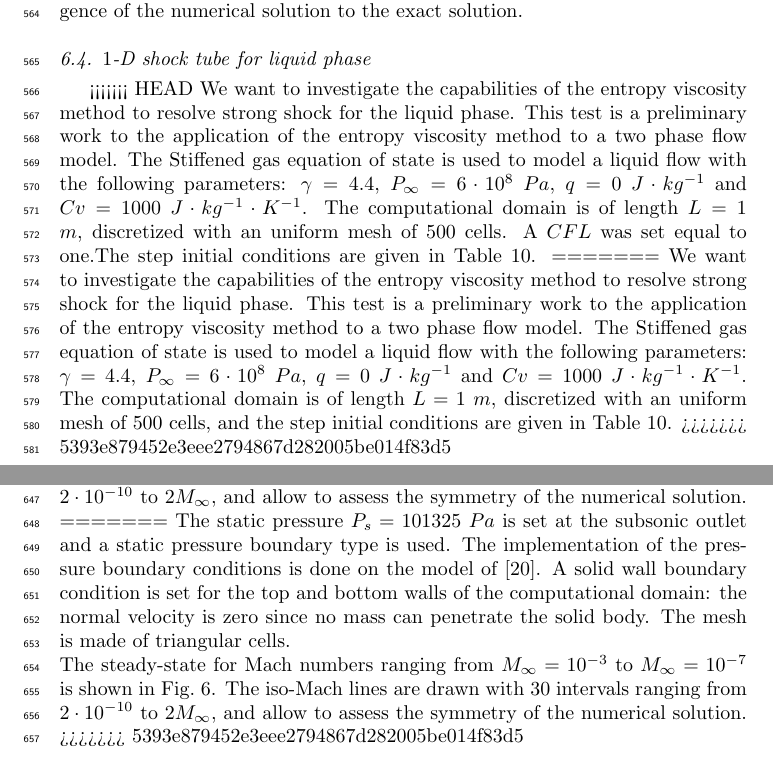
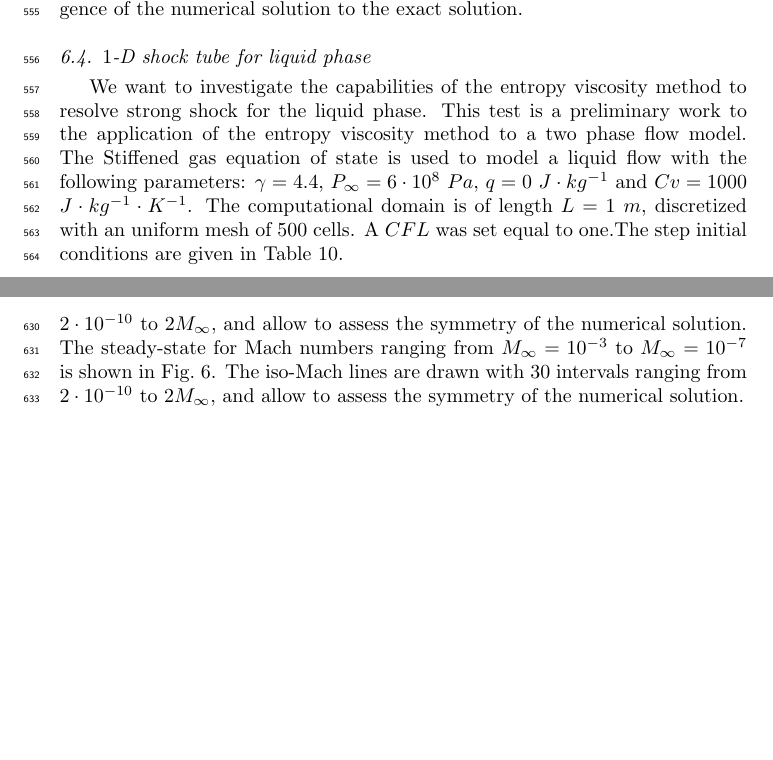
Before and after one commit to delcmo/Low_mach_paper, a LaTeX paper (low_mach.tex): two parts of pages 23 and 26 of 38 before the commit and two parts of pages 23 and 26 of 37 after it, joined at a grey line, cut so that both start at the same text, the shorter picture padded with empty space. Compiled offline with pdfLaTeX.

Commit message:
conflict resolved

```diff
--- a/low_mach.tex
+++ b/low_mach.tex
@@ -1243,11 +1238,8 @@ The convergence rates are close to the expected values which prove convergence o
 %---------------------------------------------------------------------------------------------------
 \subsection{$1$-D shock tube for liquid phase} \label{sec:liquid_shock}
 %---------------------------------------------------------------------------------------------------
-<<<<<<< HEAD
-We want to investigate the capabilities of the entropy viscosity method to resolve strong shock for the liquid phase. This test is a preliminary work to the application of the entropy viscosity method to a two phase flow model. The Stiffened gas equation of state is used to model a liquid flow with the following parameters: $\gamma = 4.4$, $P_{\infty} = 6 \cdot 10^8$ $Pa$, $q = 0$ $J \cdot kg^{-1}$ and $Cv = 1000$ $J \cdot kg^{-1} \cdot K^{-1}$. The computational domain is of length $L=1$ $m$, discretized with an uniform mesh of $500$ cells. A $CFL$ was set equal to one.The step initial conditions are given in \tbl{tbl:ic_strong_shock}.
-=======
-We want to investigate the capabilities of the entropy viscosity method to resolve strong shock for the liquid phase. This test is a preliminary work to the application of the entropy viscosity method to a two phase flow model. The Stiffened gas equation of state is used to model a liquid flow with the following parameters: $\gamma = 4.4$, $P_\infty = 6 \cdot 10^8$ $Pa$, $q = 0$ $J \cdot kg^{-1}$ and $Cv = 1000$ $J \cdot kg^{-1} \cdot K^{-1}$. The computational domain is of length $L=1$ $m$, discretized with an uniform mesh of $500$ cells, and the step initial conditions are given in \tbl{tbl:ic_strong_shock}.
->>>>>>> 5393e879452e3eee2794867d282005be014f83d5
+We want to investigate the capabilities of the entropy viscosity method to resolve strong shock for the liquid phase. This test is a preliminary work to the application of the entropy viscosity method to a two phase flow model. The Stiffened gas equation of state is used to model a liquid flow with the following parameters: $\gamma = 4.4$, $P_\infty = 6 \cdot 10^8$ $Pa$, $q = 0$ $J \cdot kg^{-1}$ and $Cv = 1000$ $J \cdot kg^{-1} \cdot K^{-1}$. The computational domain is of length $L=1$ $m$, discretized with an uniform mesh of $500$ cells. A $CFL$ was set equal to one.The step initial conditions are given in \tbl{tbl:ic_strong_shock}.
+%
 \begin{table}[H]
 \begin{center}
  \caption{\label{tbl:ic_strong_shock} Initial conditions for the $1$-D liquid shock tube.}
@@ -1349,9 +1340,6 @@ T_0 = T\left( 1 + \frac{\gamma-1}{2} M^2 \right)
 The static pressure $P_s = 101325$ $Pa$ is set at the subsonic outlet and a static pressure boundary type is used. The implementation of the pressure boundary conditions is done on the model of \cite{SEM}. A solid wall boundary condition is set for the top and bottom walls of the computational domain: the normal velocity is zero since no mass can penetrate the solid body. Lastly, the code is run until steady-state with a $CFL$ of $40$.\\
-The steady-state for Mach numbers ranging from $M_{\infty} = 10^{-3}$ to $M_{\infty} = 10^{-7}$ is shown in \fig{fig:cylinder}. The iso-Mach lines are drawn with $30$ intervals ranging from $2 \cdot 10^{-10}$ to $2M_{\infty}$, and allow to assess the symmetry of the numerical solution.
-=======
-The static pressure $P_s = 101325$ $Pa$ is set at the subsonic outlet and a static pressure boundary type is used. The implementation of the pressure boundary conditions is done on the model of \cite{SEM}. A solid wall boundary condition is set for the top and bottom walls of the computational domain: the normal velocity is zero since no mass can penetrate the solid body. The mesh is made of triangular cells.\\
-The steady-state for Mach numbers ranging from $M_\infty = 10^{-3}$ to $M_\infty = 10^{-7}$ is shown in \fig{fig:cylinder}. The iso-Mach lines are drawn with $30$ intervals ranging from $2 \cdot 10^{-10}$ to $2M_\infty$, and allow to assess the symmetry of the numerical solution.
->>>>>>> 5393e879452e3eee2794867d282005be014f83d5
+The steady-state for Mach numbers ranging from $M_\infty = 10^{-3}$ to $M_{\infty} = 10^{-7}$ is shown in \fig{fig:cylinder}. The iso-Mach lines are drawn with $30$ intervals ranging from $2 \cdot 10^{-10}$ to $2M_\infty$, and allow to assess the symmetry of the numerical solution.
+The steady-state for Mach numbers ranging from $M_\infty = 10^{-3}$ to $M_{\infty} = 10^{-7}$ is shown in \fig{fig:cylinder}. The iso-Mach lines are drawn with $30$ intervals ranging from $2 \cdot 10^{-10}$ to $2M_\infty$, and allow to assess the symmetry of the numerical solution.
 \begin{figure}[H]
         \centering
         \begin{subfigure}[b]{0.495\textwidth}
```
Also changed, not shown: low_mach.tex (8 more changed lines).
